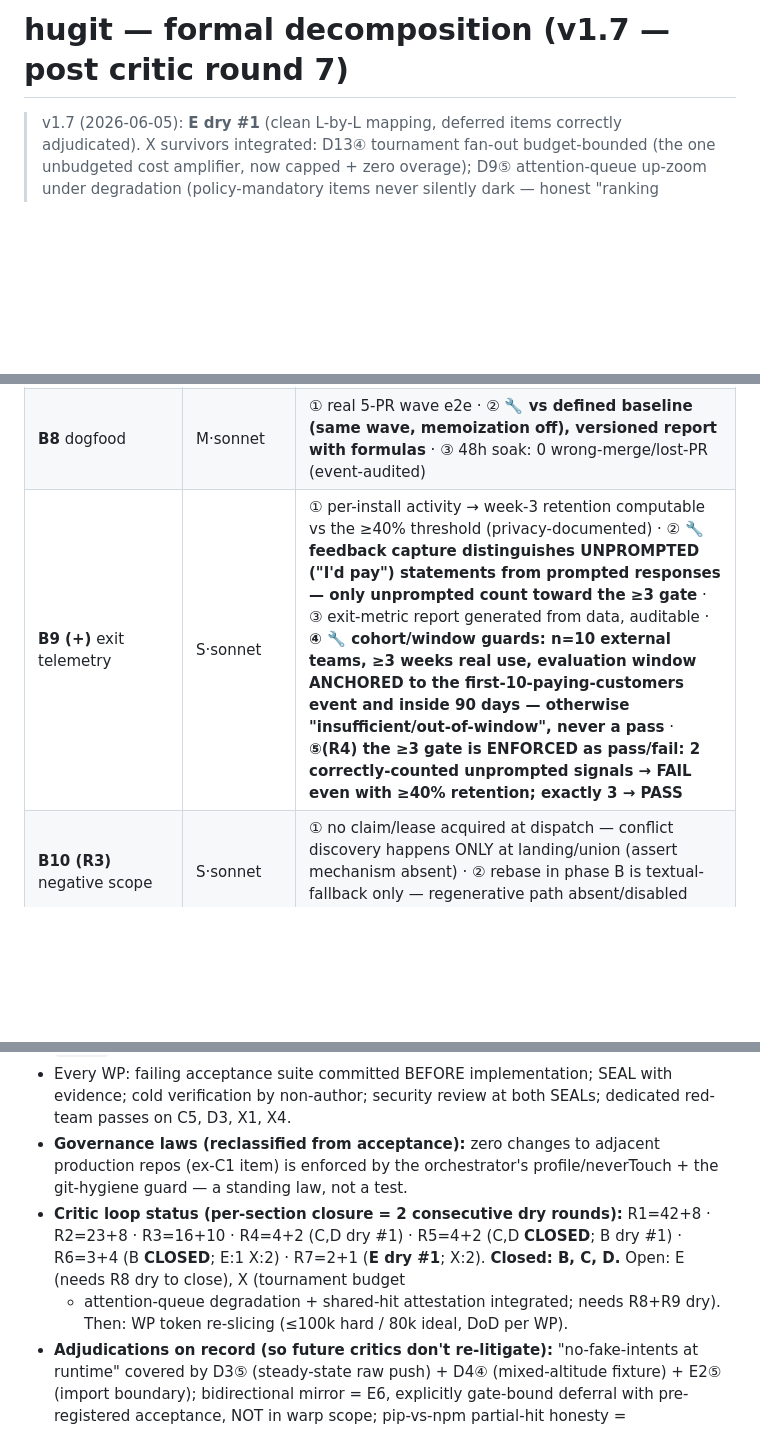
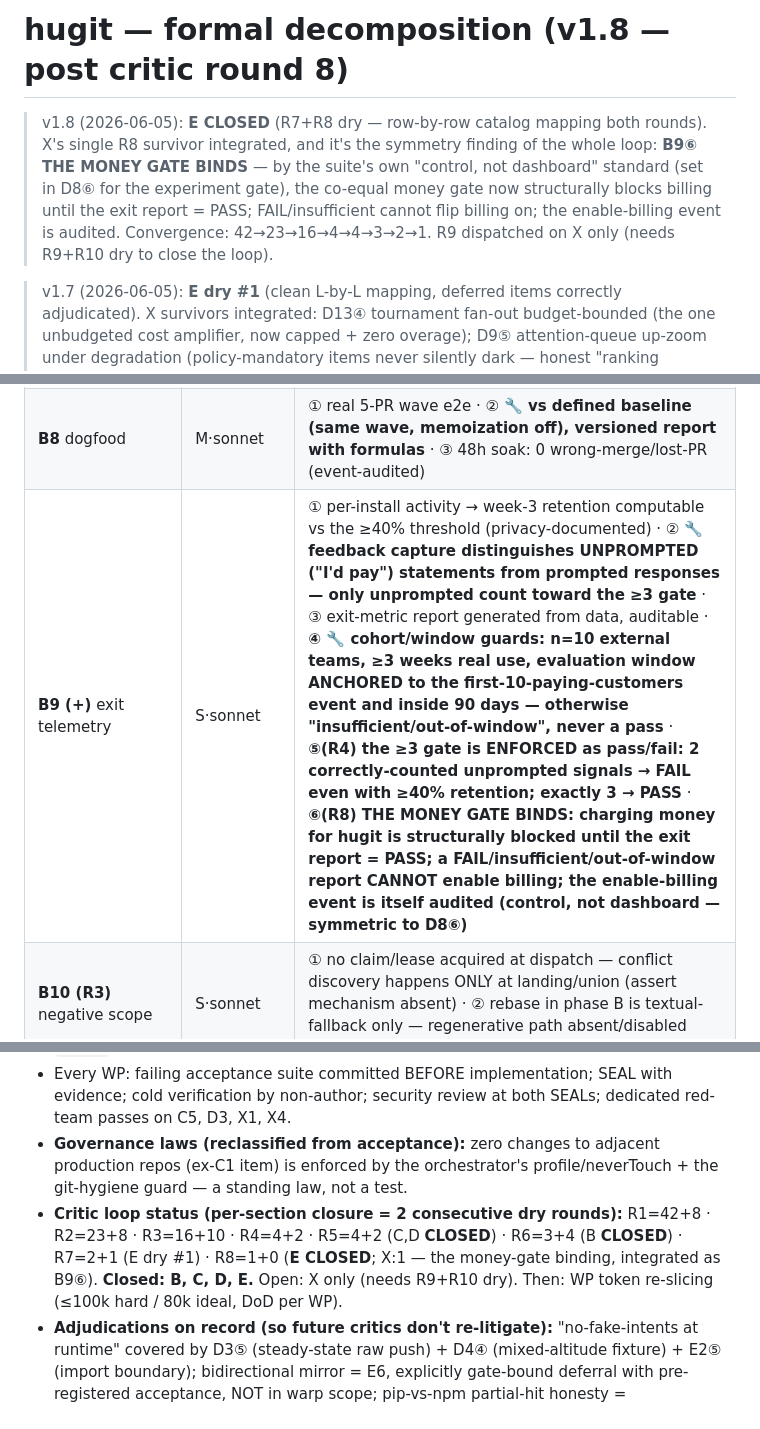
Before and after one commit to gmhelmold/hugit, a Markdown page: docs/plan/decomposition.md, 3 parts joined by grey strips. Rendered like a GitHub page; blank space fills up the shorter version.

Commit message:
docs(plan): decomposition v1.8 — E closed; the money gate binds (B9.6)
R8: E closed (R7+R8 dry, row-by-row catalog mapping both rounds).
X's single survivor is the symmetry finding of the loop: the catalog
declares two co-equal standing gates; R6 hardened the experiment gate
from dashboard to control (D8.6), and R8 applied the suite's own
standard to the money gate — B9.6 now structurally blocks charging
until the exit report = PASS, a FAIL/insufficient/out-of-window
report cannot enable billing, and the enable-billing event is itself
audited. Convergence: 42->23->16->4->4->3->2->1. R9 dispatched on X
only; the loop closes when X goes dry twice.

Signed-off-by: Gustavo Schneiter <gustavo@humangr.com>
Co-Authored-By: Claude Opus 4.8 (1M context) <noreply@anthropic.com>

```diff
--- a/docs/plan/decomposition.md
+++ b/docs/plan/decomposition.md
@@ -1,4 +1,13 @@
-# hugit — formal decomposition (v1.7 — post critic round 7)
+# hugit — formal decomposition (v1.8 — post critic round 8)
+
+> v1.8 (2026-06-05): **E CLOSED** (R7+R8 dry — row-by-row catalog mapping
+> both rounds). X's single R8 survivor integrated, and it's the symmetry
+> finding of the whole loop: **B9⑥ THE MONEY GATE BINDS** — by the suite's
+> own "control, not dashboard" standard (set in D8⑥ for the experiment
+> gate), the co-equal money gate now structurally blocks billing until the
+> exit report = PASS; FAIL/insufficient cannot flip billing on; the
+> enable-billing event is audited. Convergence: 42→23→16→4→4→3→2→1.
+> R9 dispatched on X only (needs R9+R10 dry to close the loop).
 
 > v1.7 (2026-06-05): **E dry #1** (clean L-by-L mapping, deferred items
 > correctly adjudicated). X survivors integrated: D13④ tournament fan-out
@@ -77,7 +86,7 @@ model, principal, sig}` · `RegenGate {optin_scope, repass, indep_verdict}`.
 | **B6** intent sidecar | S·sonnet | ① parsed/validated/rendered · ② malformed→actionable comment · ③ corpus→CAS by intent_id · **④(R2) negative: sidecar is non-authoritative — never gates or blocks landing** |
 | **B7** surface v0 | S·sonnet | ① live status page · ② exactly one edited comment/PR · ③ **🔧 every saved-minutes number links to its CheckResult set (auditable)** · **④(R3) the "$ saved" figure derived from minutes via a versioned, auditable cost model (rates stated), reconcilable against the minutes count** |
 | **B8** dogfood | M·sonnet | ① real 5-PR wave e2e · ② **🔧 vs defined baseline (same wave, memoization off), versioned report with formulas** · ③ 48h soak: 0 wrong-merge/lost-PR (event-audited) |
-| **B9 (+)** exit telemetry | S·sonnet | ① per-install activity → week-3 retention computable vs the ≥40% threshold (privacy-documented) · ② **🔧 feedback capture distinguishes UNPROMPTED ("I'd pay") statements from prompted responses — only unprompted count toward the ≥3 gate** · ③ exit-metric report generated from data, auditable · **④ 🔧 cohort/window guards: n=10 external teams, ≥3 weeks real use, evaluation window ANCHORED to the first-10-paying-customers event and inside 90 days — otherwise "insufficient/out-of-window", never a pass** · **⑤(R4) the ≥3 gate is ENFORCED as pass/fail: 2 correctly-counted unprompted signals → FAIL even with ≥40% retention; exactly 3 → PASS** |
+| **B9 (+)** exit telemetry | S·sonnet | ① per-install activity → week-3 retention computable vs the ≥40% threshold (privacy-documented) · ② **🔧 feedback capture distinguishes UNPROMPTED ("I'd pay") statements from prompted responses — only unprompted count toward the ≥3 gate** · ③ exit-metric report generated from data, auditable · **④ 🔧 cohort/window guards: n=10 external teams, ≥3 weeks real use, evaluation window ANCHORED to the first-10-paying-customers event and inside 90 days — otherwise "insufficient/out-of-window", never a pass** · **⑤(R4) the ≥3 gate is ENFORCED as pass/fail: 2 correctly-counted unprompted signals → FAIL even with ≥40% retention; exactly 3 → PASS** · **⑥(R8) THE MONEY GATE BINDS: charging money for hugit is structurally blocked until the exit report = PASS; a FAIL/insufficient/out-of-window report CANNOT enable billing; the enable-billing event is itself audited (control, not dashboard — symmetric to D8⑥)** |
 | **B10 (R3)** negative scope | S·sonnet | ① no claim/lease acquired at dispatch — conflict discovery happens ONLY at landing/union (assert mechanism absent) · ② rebase in phase B is textual-fallback only — regenerative path absent/disabled (assert) |
 
 ## 3. Phase C — Squad C (10 WPs)
@@ -180,11 +189,11 @@ test crates + red-team fixtures (`crates/hugit-invariants`).
   adjacent production repos (ex-C1 item) is enforced by the orchestrator's
   profile/neverTouch + the git-hygiene guard — a standing law, not a test.
 - **Critic loop status (per-section closure = 2 consecutive dry rounds):**
-  R1=42+8 · R2=23+8 · R3=16+10 · R4=4+2 (C,D dry #1) · R5=4+2 (C,D **CLOSED**;
-  B dry #1) · R6=3+4 (B **CLOSED**; E:1 X:2) · R7=2+1 (**E dry #1**; X:2).
-  **Closed: B, C, D.** Open: E (needs R8 dry to close), X (tournament budget
-  + attention-queue degradation + shared-hit attestation integrated; needs
-  R8+R9 dry). Then: WP token re-slicing (≤100k hard / 80k ideal, DoD per WP).
+  R1=42+8 · R2=23+8 · R3=16+10 · R4=4+2 · R5=4+2 (C,D **CLOSED**) ·
+  R6=3+4 (B **CLOSED**) · R7=2+1 (E dry #1) · R8=1+0 (**E CLOSED**; X:1 —
+  the money-gate binding, integrated as B9⑥). **Closed: B, C, D, E.**
+  Open: X only (needs R9+R10 dry). Then: WP token re-slicing (≤100k hard /
+  80k ideal, DoD per WP).
 - **Adjudications on record (so future critics don't re-litigate):**
   "no-fake-intents at runtime" covered by D3⑤ (steady-state raw push) +
   D4④ (mixed-altitude fixture) + E2⑤ (import boundary); bidirectional
```
